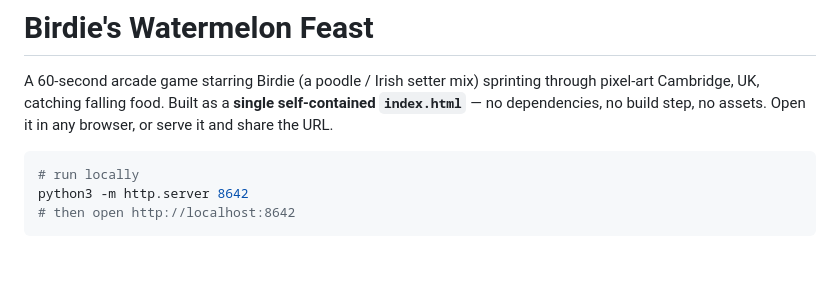
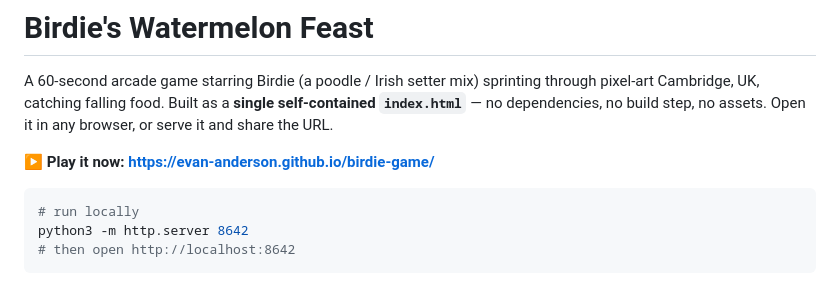
Before and after one commit to evan-anderson/birdie-game, a Markdown page: README.md, the part around the change. GitHub-like rendering; blank space fills up the shorter version.

Commit message:
Add live play link to README
Co-Authored-By: Claude Fable 5 <noreply@anthropic.com>

````diff
--- a/README.md
+++ b/README.md
@@ -4,6 +4,8 @@ A 60-second arcade game starring Birdie (a poodle / Irish setter mix) sprinting
 through pixel-art Cambridge, UK, catching falling food. Built as a **single
 self-contained `index.html`** — no dependencies, no build step, no assets.
 Open it in any browser, or serve it and share the URL.
+
+**▶ Play it now: https://evan-anderson.github.io/birdie-game/**
 
 ```bash
 # run locally
````
